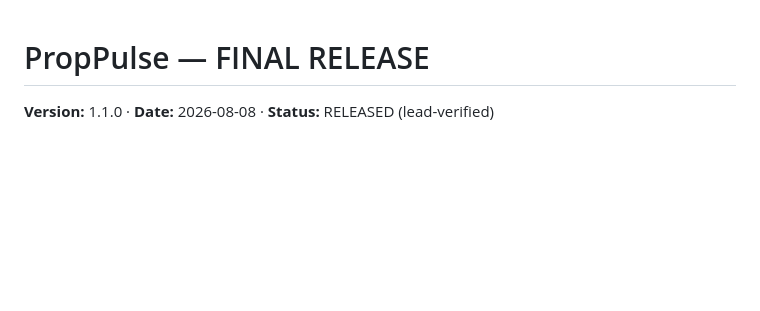
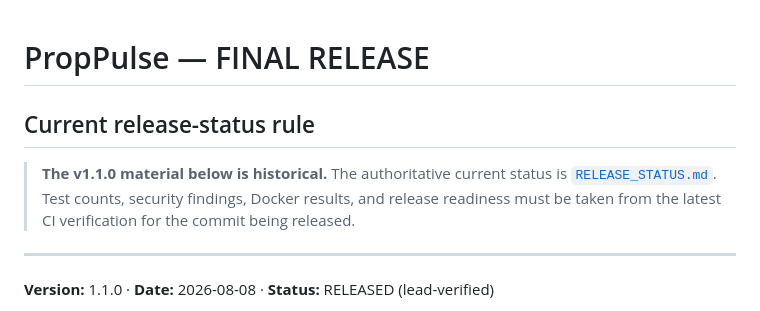
Before and after one commit to rushmanthnalluri/prop-pulse, a Markdown page: FINAL-RELEASE.md, the part around the change. Rendered like a GitHub page; blank space fills up the shorter version.

Commit message:
Mark legacy release notes as historical

```diff
--- a/FINAL-RELEASE.md
+++ b/FINAL-RELEASE.md
@@ -1,5 +1,13 @@
 # PropPulse — FINAL RELEASE
 
+## Current release-status rule
+
+> **The v1.1.0 material below is historical.** The authoritative current status
+> is [`RELEASE_STATUS.md`](RELEASE_STATUS.md). Test counts, security findings,
+> Docker results, and release readiness must be taken from the latest CI
+> verification for the commit being released.
+
+---
 **Version:** 1.1.0 · **Date:** 2026-08-08 · **Status:** RELEASED (lead-verified)
 
 PropPulse is an end-to-end property valuation and market-intelligence platform:
```
